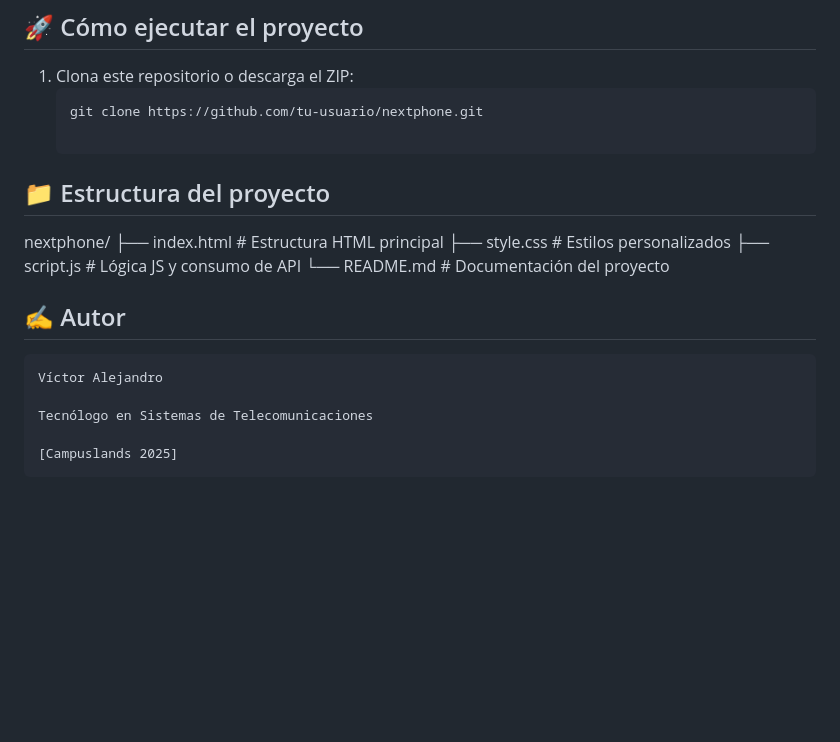
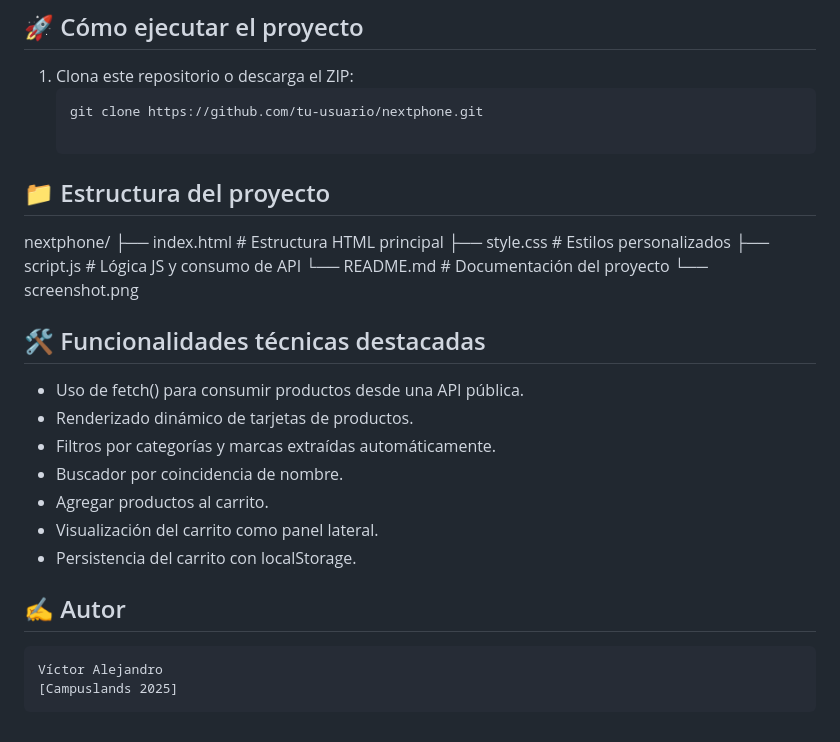
Before and after one commit to Alejandro-846/NEXTPHONE, a Markdown page: README.md, the part around one of its changes. Rendered like a GitHub page; blank space fills up the shorter version.

```diff
--- a/README.md
+++ b/README.md
@@ -34,11 +48,19 @@ nextphone/
 ├── style.css        # Estilos personalizados
 ├── script.js        # Lógica JS y consumo de API
 └── README.md        # Documentación del proyecto
+└── screenshot.png
+
+## 🛠️ Funcionalidades técnicas destacadas
+- Uso de fetch() para consumir productos desde una API pública.
+- Renderizado dinámico de tarjetas de productos.
+- Filtros por categorías y marcas extraídas automáticamente.
+- Buscador por coincidencia de nombre.
+- Agregar productos al carrito.
+- Visualización del carrito como panel lateral.
+- Persistencia del carrito con localStorage.
+
 
 ## ✍️ Autor
 
     Víctor Alejandro
-
-    Tecnólogo en Sistemas de Telecomunicaciones
-
     [Campuslands 2025]
```
Also changed, not shown: other parts of README.md (+22 -8 lines), image.png (added), 3 other files.
